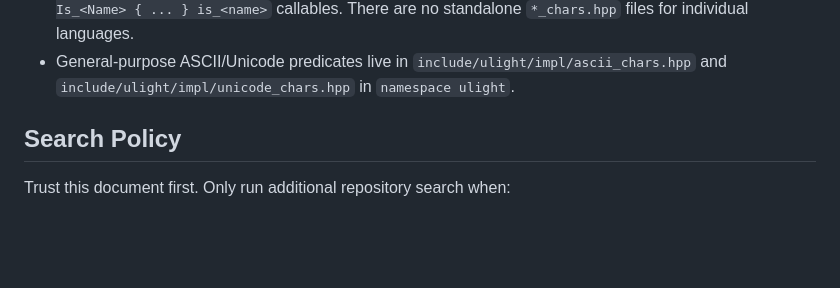
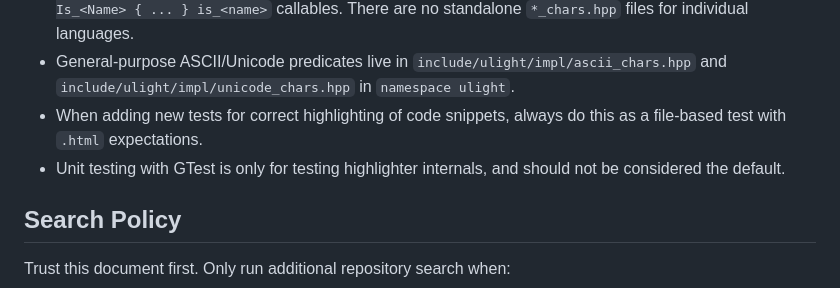
Before and after one commit to eisenwave/ulight, a Markdown page: .github/copilot-instructions.md, the part around the change. Rendered like a GitHub page; blank space fills up the shorter version.

```diff
--- a/.github/copilot-instructions.md
+++ b/.github/copilot-instructions.md
@@ -229,6 +229,10 @@ unless task constraints require otherwise.
   `include/ulight/impl/ascii_chars.hpp`
   and `include/ulight/impl/unicode_chars.hpp`
   in `namespace ulight`.
+- When adding new tests for correct highlighting of code snippets,
+  always do this as a file-based test with `.html` expectations.
+- Unit testing with GTest is only for testing highlighter internals,
+  and should not be considered the default.
 
 ## Search Policy
 Trust this document first.
```
